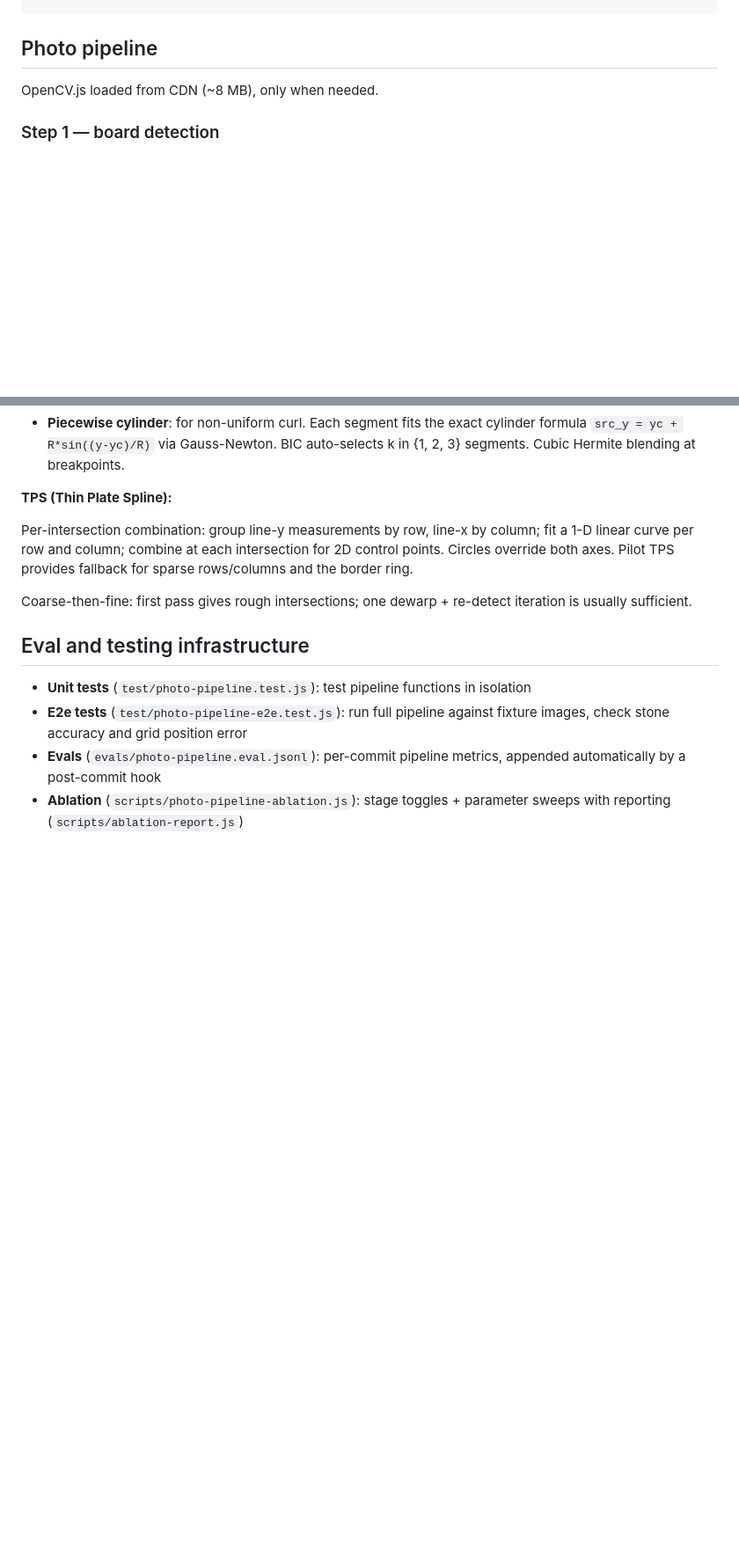
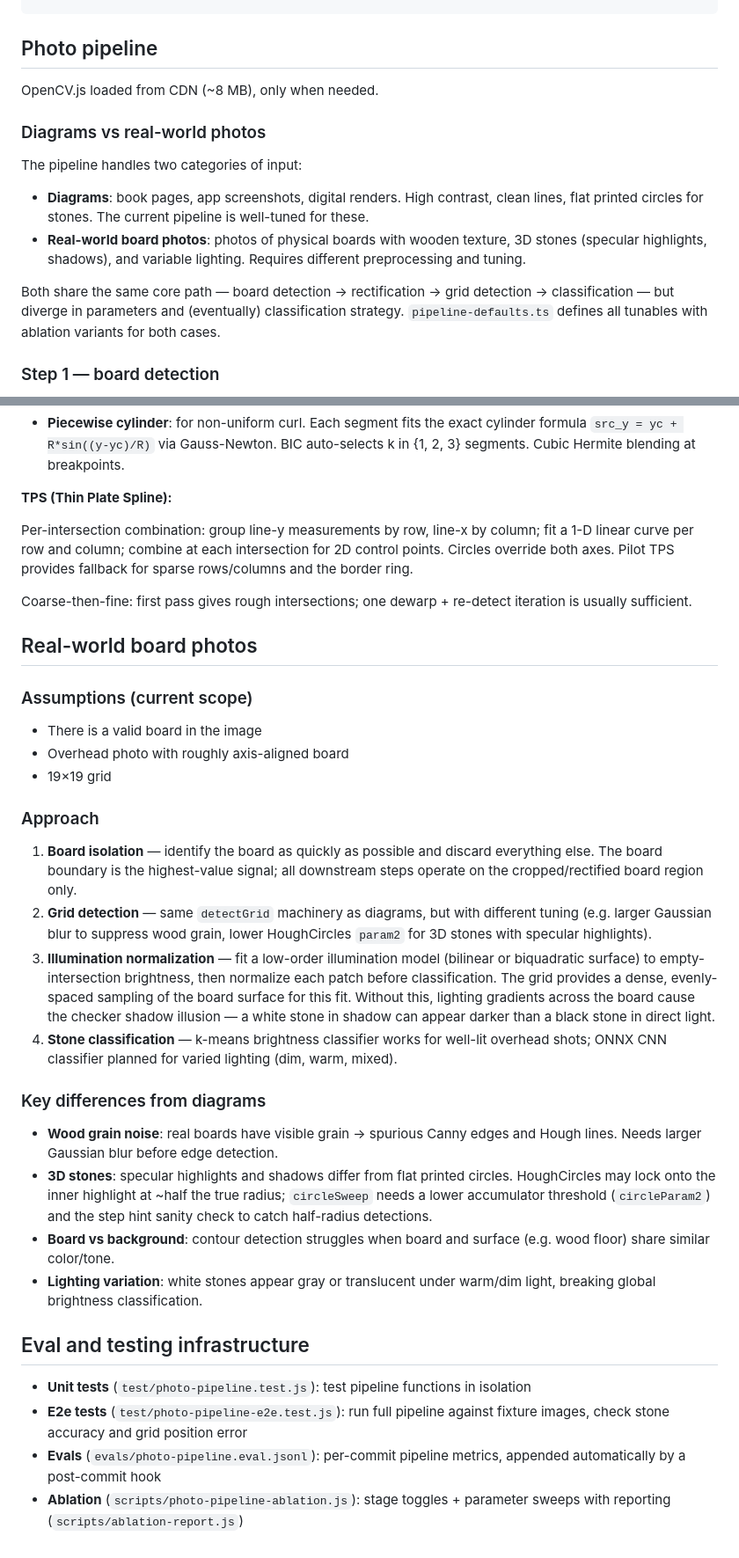
Before and after one commit to hyponymous/kifu, a Markdown page: ARCHITECTURE.md, 2 parts joined by grey strips. Shown at 88% size. GitHub-like rendering; blank space fills up the shorter version.

Commit message:
docs: document diagram vs real-world photo pipeline separation
Co-Authored-By: Claude Opus 4.6 <noreply@anthropic.com>

```diff
--- a/ARCHITECTURE.md
+++ b/ARCHITECTURE.md
@@ -81,6 +81,15 @@ User uploads/pastes image
 
 OpenCV.js loaded from CDN (~8 MB), only when needed.
 
+### Diagrams vs real-world photos
+
+The pipeline handles two categories of input:
+
+- **Diagrams**: book pages, app screenshots, digital renders. High contrast, clean lines, flat printed circles for stones. The current pipeline is well-tuned for these.
+- **Real-world board photos**: photos of physical boards with wooden texture, 3D stones (specular highlights, shadows), and variable lighting. Requires different preprocessing and tuning.
+
+Both share the same core path — board detection → rectification → grid detection → classification — but diverge in parameters and (eventually) classification strategy. `pipeline-defaults.ts` defines all tunables with ablation variants for both cases.
+
 ### Step 1 — board detection
 
 - Canny edge detection → dilate → `findContours`
@@ -151,6 +160,28 @@ Per-intersection combination: group line-y measurements by row, line-x by column
 
 Coarse-then-fine: first pass gives rough intersections; one dewarp + re-detect iteration is usually sufficient.
 
+## Real-world board photos
+
+### Assumptions (current scope)
+
+- There is a valid board in the image
+- Overhead photo with roughly axis-aligned board
+- 19×19 grid
+
+### Approach
+
+1. **Board isolation** — identify the board as quickly as possible and discard everything else. The board boundary is the highest-value signal; all downstream steps operate on the cropped/rectified board region only.
+2. **Grid detection** — same `detectGrid` machinery as diagrams, but with different tuning (e.g. larger Gaussian blur to suppress wood grain, lower HoughCircles `param2` for 3D stones with specular highlights).
+3. **Illumination normalization** — fit a low-order illumination model (bilinear or biquadratic surface) to empty-intersection brightness, then normalize each patch before classification. The grid provides a dense, evenly-spaced sampling of the board surface for this fit. Without this, lighting gradients across the board cause the checker shadow illusion — a white stone in shadow can appear darker than a black stone in direct light.
+4. **Stone classification** — k-means brightness classifier works for well-lit overhead shots; ONNX CNN classifier planned for varied lighting (dim, warm, mixed).
+
+### Key differences from diagrams
+
+- **Wood grain noise**: real boards have visible grain → spurious Canny edges and Hough lines. Needs larger Gaussian blur before edge detection.
+- **3D stones**: specular highlights and shadows differ from flat printed circles. HoughCircles may lock onto the inner highlight at ~half the true radius; `circleSweep` needs a lower accumulator threshold (`circleParam2`) and the step hint sanity check to catch half-radius detections.
+- **Board vs background**: contour detection struggles when board and surface (e.g. wood floor) share similar color/tone.
+- **Lighting variation**: white stones appear gray or translucent under warm/dim light, breaking global brightness classification.
+
 ## Eval and testing infrastructure
 
 - **Unit tests** (`test/photo-pipeline.test.js`): test pipeline functions in isolation
```
Also changed, not shown: other parts of ARCHITECTURE.md (+1 -1 lines).
